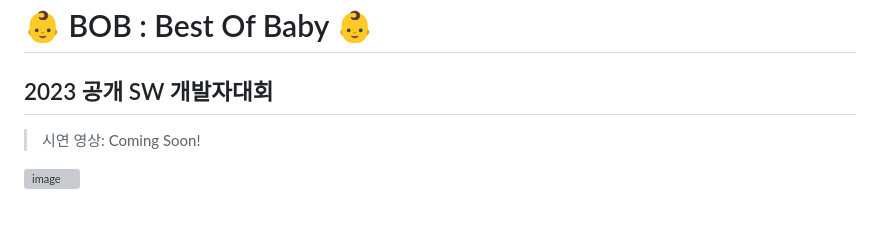
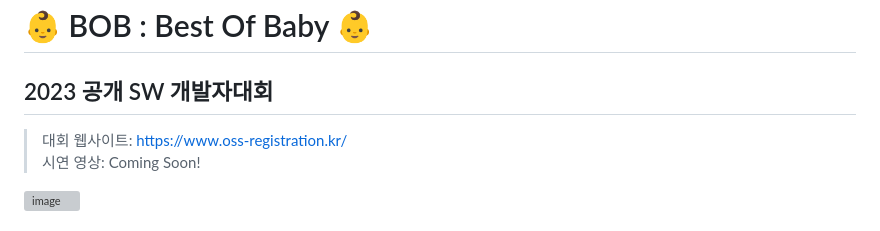
Before and after one commit to LSTM2023/BoB-AppPart, a Markdown page: README.md, the part around the change. Rendered like a GitHub page; grey boxes are pictures that could not be loaded.

```diff
--- a/README.md
+++ b/README.md
@@ -2,7 +2,7 @@
 
 ## 2023 공개 SW 개발자대회
 
-
+> 대회 웹사이트: https://www.oss-registration.kr/ <br>
 > 시연 영상: Coming Soon! <br>
 
 <img width="232" alt="image" src="https://github.com/LSTM2023/BoB-AppPart/assets/87134427/8538e986-f09b-44af-b44a-16a57ada4127">
```
